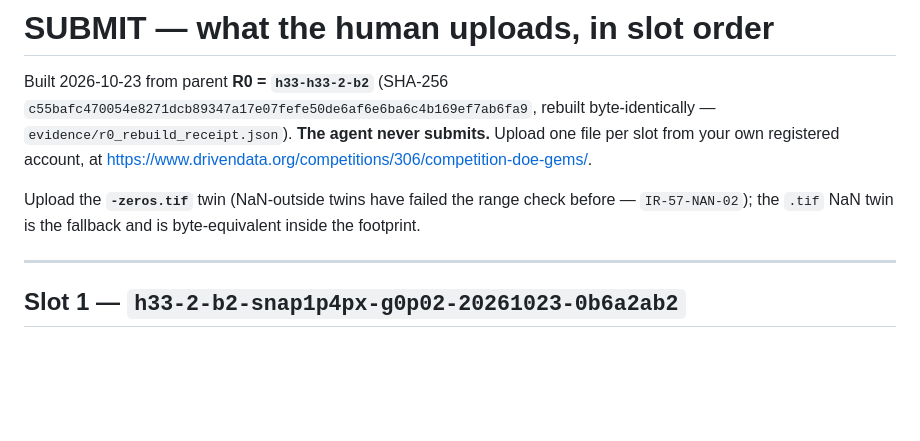
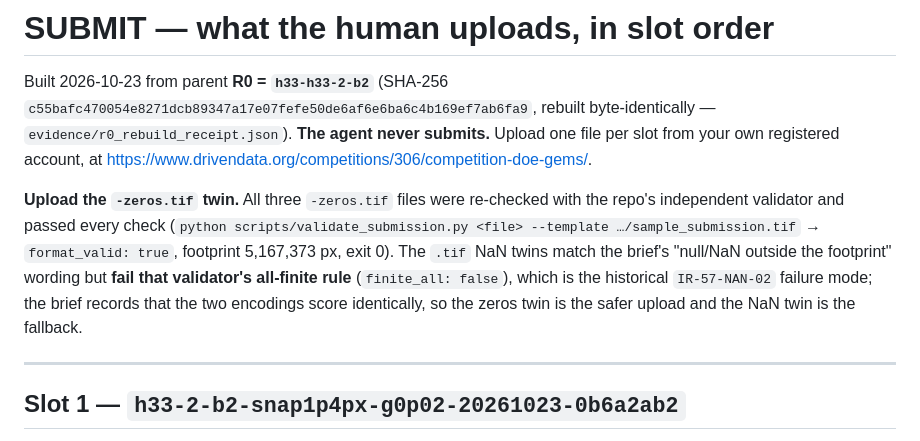
Before and after one commit to buffedlizard55-lab/GEMSDOE84, a Markdown page: docs/SUBMIT.md, the part around the change. Drawn GitHub-style; blank space fills up the shorter version.

Commit message:
docs/SUBMIT.md: record the independent validator receipt for the three -zeros twins
All three pass scripts/validate_submission.py (format_valid true, 5,167,373 footprint px);
the NaN twins fail its all-finite rule, which is the IR-57-NAN-02 mode, so the zeros twin is
the upload and the NaN twin the fallback.

Co-authored-by: arena-agent <297053741+arena-agent@users.noreply.github.com>

```diff
--- a/docs/SUBMIT.md
+++ b/docs/SUBMIT.md
@@ -5,8 +5,14 @@ Built 2026-10-23 from parent **R0 = `h33-h33-2-b2`** (SHA-256
 `evidence/r0_rebuild_receipt.json`). **The agent never submits.** Upload one file per slot from
 your own registered account, at <https://www.drivendata.org/competitions/306/competition-doe-gems/>.
 
-Upload the **`-zeros.tif`** twin (NaN-outside twins have failed the range check before —
-`IR-57-NAN-02`); the `.tif` NaN twin is the fallback and is byte-equivalent inside the footprint.
+**Upload the `-zeros.tif` twin.** All three `-zeros.tif` files were re-checked with the repo's
+independent validator and passed every check
+(`python scripts/validate_submission.py <file> --template …/sample_submission.tif` →
+`format_valid: true`, footprint 5,167,373 px, exit 0). The `.tif` NaN twins match the brief's
+"null/NaN outside the footprint" wording but **fail that validator's all-finite rule**
+(`finite_all: false`), which is the historical `IR-57-NAN-02` failure mode; the brief records
+that the two encodings score identically, so the zeros twin is the safer upload and the NaN twin
+is the fallback.
 
 ---
 
```
